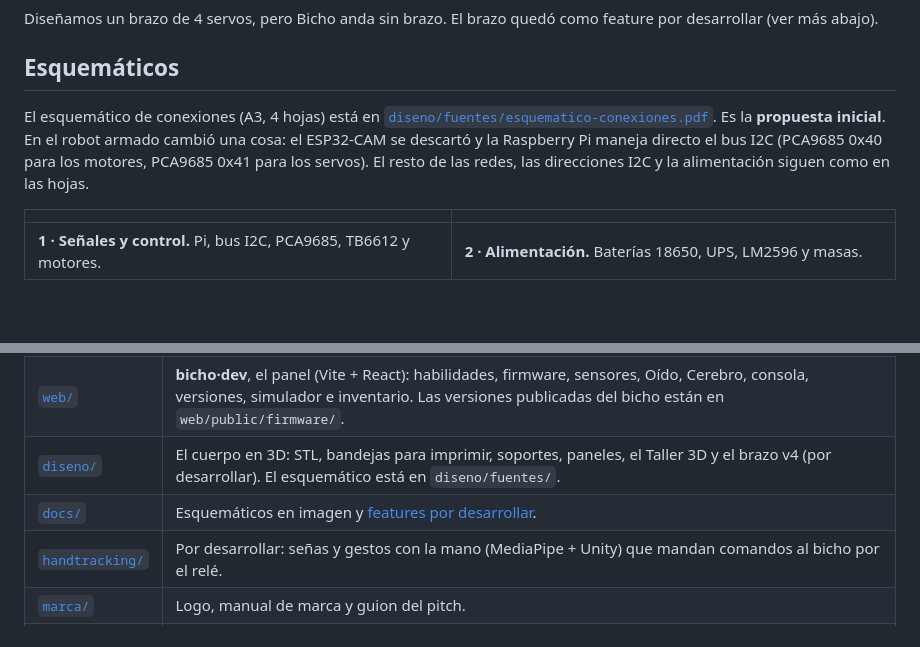
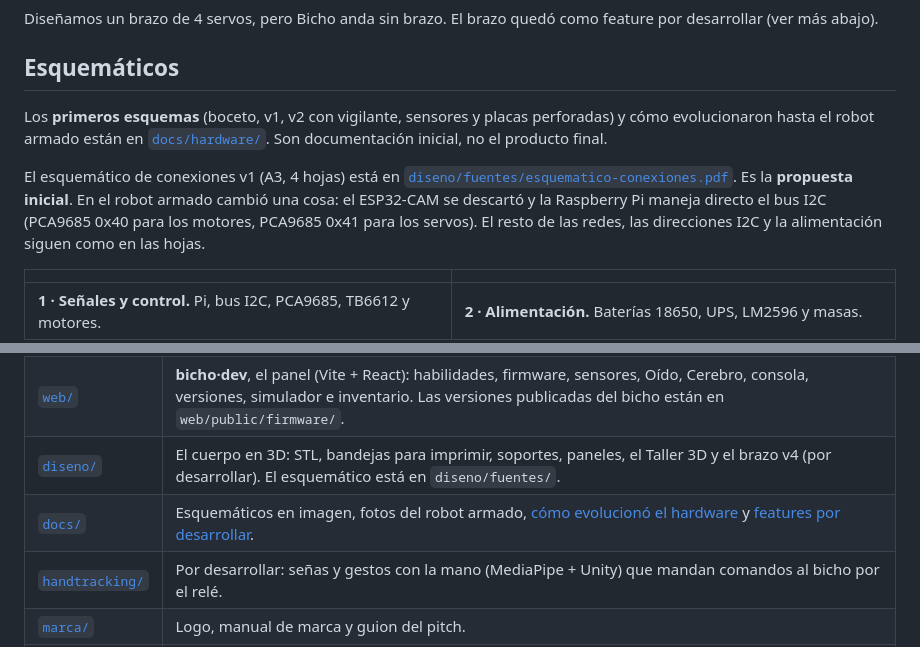
Before and after one commit to platanus-hack/platanus-hack-26-cl-team-39, a Markdown page: README.md, 2 parts joined by grey strips. Rendered like a GitHub page; blank space fills up the shorter version.

```diff
--- a/README.md
+++ b/README.md
@@ -77,7 +77,9 @@ Diseñamos un brazo de 4 servos, pero Bicho anda sin brazo. El brazo quedó como
 
 ## Esquemáticos
 
-El esquemático de conexiones (A3, 4 hojas) está en [`diseno/fuentes/esquematico-conexiones.pdf`](diseno/fuentes/esquematico-conexiones.pdf). Es la **propuesta inicial**. En el robot armado cambió una cosa: el ESP32-CAM se descartó y la Raspberry Pi maneja directo el bus I2C (PCA9685 0x40 para los motores, PCA9685 0x41 para los servos). El resto de las redes, las direcciones I2C y la alimentación siguen como en las hojas.
+Los **primeros esquemas** (boceto, v1, v2 con vigilante, sensores y placas perforadas) y cómo evolucionaron hasta el robot armado están en [`docs/hardware/`](docs/hardware/). Son documentación inicial, no el producto final.
+
+El esquemático de conexiones v1 (A3, 4 hojas) está en [`diseno/fuentes/esquematico-conexiones.pdf`](diseno/fuentes/esquematico-conexiones.pdf). Es la **propuesta inicial**. En el robot armado cambió una cosa: el ESP32-CAM se descartó y la Raspberry Pi maneja directo el bus I2C (PCA9685 0x40 para los motores, PCA9685 0x41 para los servos). El resto de las redes, las direcciones I2C y la alimentación siguen como en las hojas.
 
 | | |
 |---|---|
@@ -105,7 +107,7 @@ Esto quedó diseñado o empezado, pero no es parte de lo que Bicho hace hoy. El
 | [`rele/`](rele/) | El relé (Node, sin dependencias): une al bicho con la web y el Cerebro desde cualquier red, y transcribe lo que oye. |
 | [`web/`](web/) | **bicho·dev**, el panel (Vite + React): habilidades, firmware, sensores, Oído, Cerebro, consola, versiones, simulador e inventario. Las versiones publicadas del bicho están en `web/public/firmware/`. |
 | [`diseno/`](diseno/) | El cuerpo en 3D: STL, bandejas para imprimir, soportes, paneles, el Taller 3D y el brazo v4 (por desarrollar). El esquemático está en `diseno/fuentes/`. |
-| [`docs/`](docs/) | Esquemáticos en imagen y [features por desarrollar](docs/POR-DESARROLLAR.md). |
+| [`docs/`](docs/) | Esquemáticos en imagen, fotos del robot armado, [cómo evolucionó el hardware](docs/hardware/) y [features por desarrollar](docs/POR-DESARROLLAR.md). |
 | [`handtracking/`](handtracking/) | Por desarrollar: señas y gestos con la mano (MediaPipe + Unity) que mandan comandos al bicho por el relé. |
 | [`marca/`](marca/) | Logo, manual de marca y guion del pitch. |
 | [`contexto/`](contexto/) | Estado, decisiones y bitácora del equipo: el contexto que comparten los Claude de cada integrante. |
```
Also changed, not shown: docs/POR-DESARROLLAR.md (+3 -1 lines), docs/hardware/DOCUMENTACION-V2.md (added, +269 -0 lines), docs/hardware/README.md (added, +28 -0 lines), docs/hardware/vistas/esquematico-conexiones-v2.png (added), docs/hardware/vistas/esquematico-sensores.png (added), docs/hardware/vistas/layout-placas.png (added), 3 other files.
